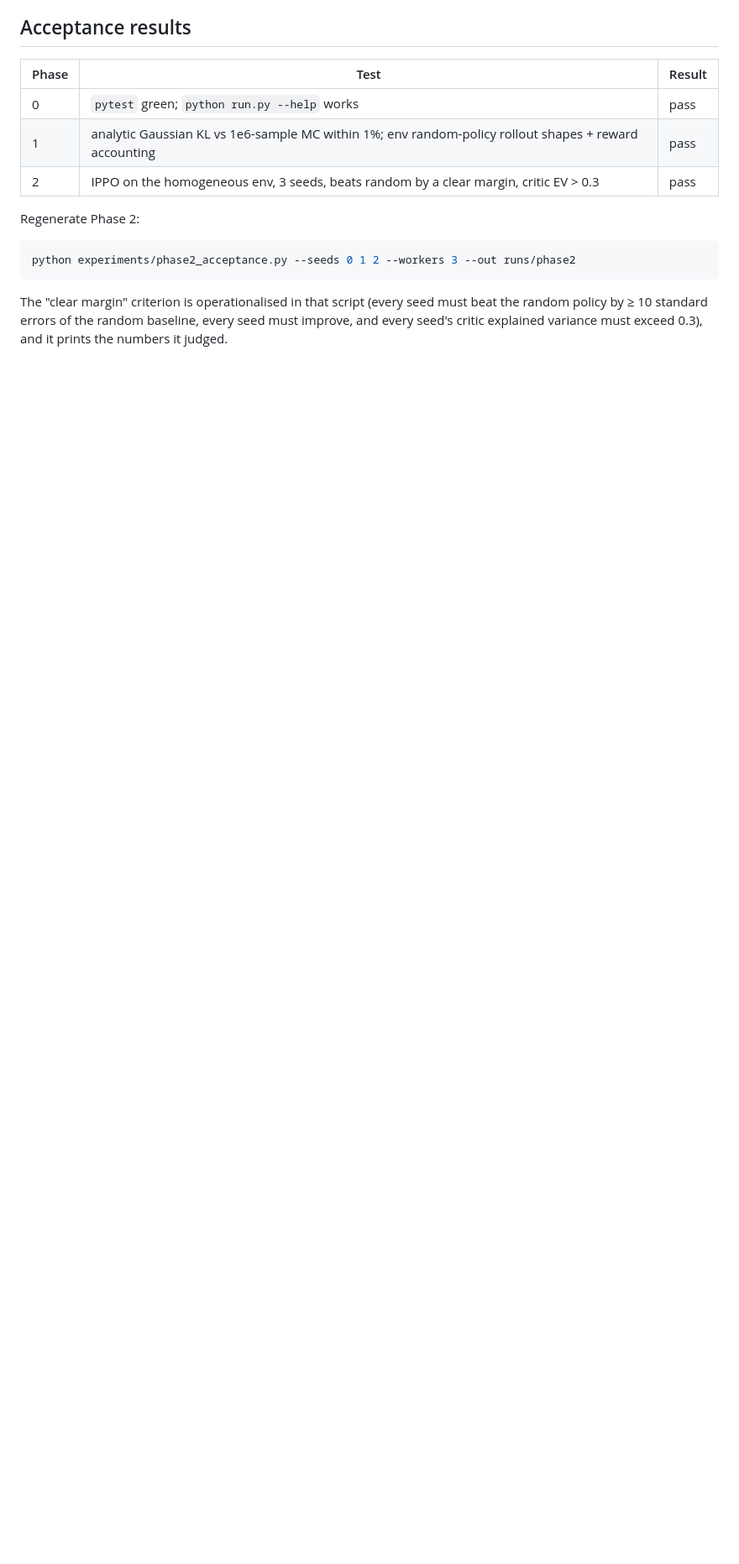
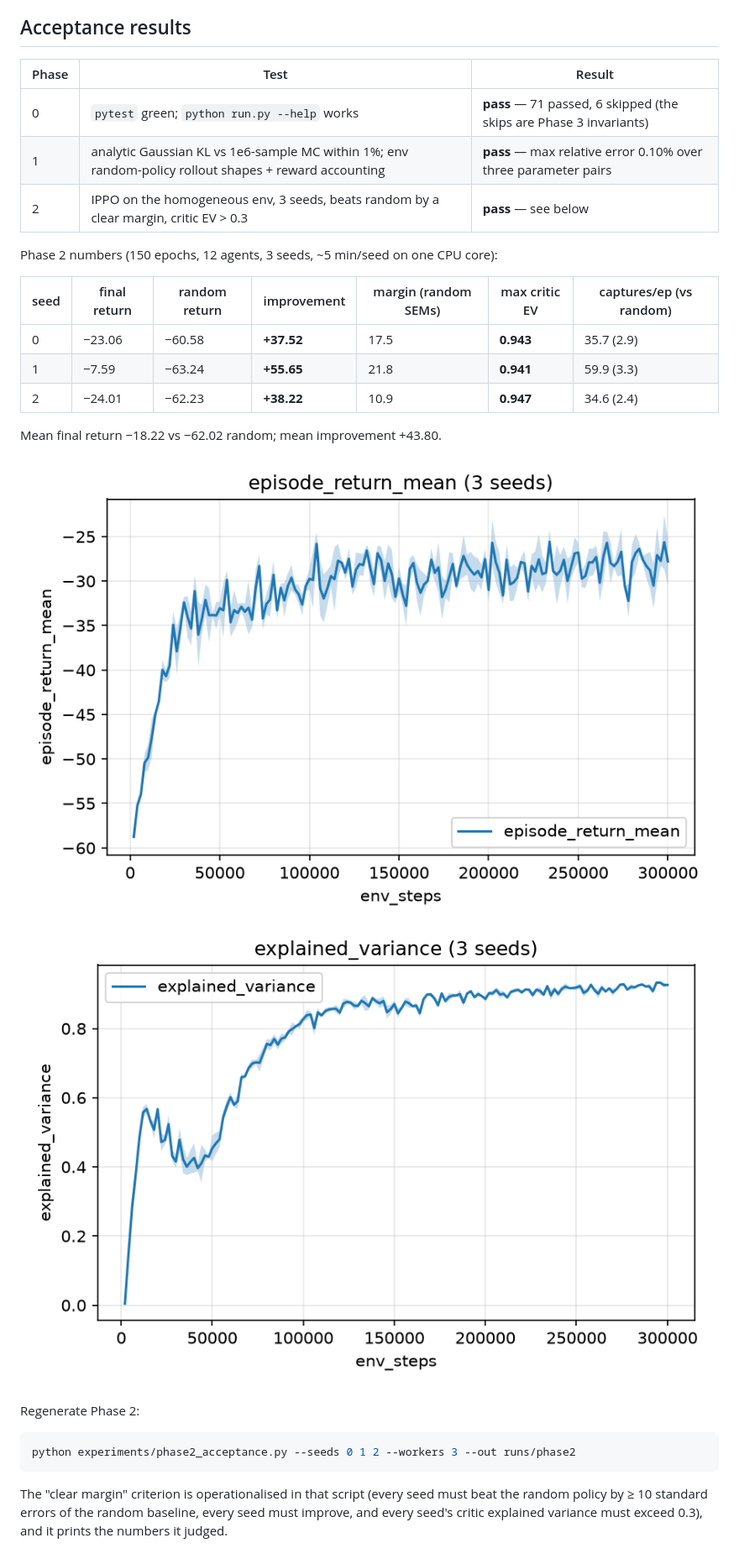
Before and after one commit to ramsinghal08/dtropd, a Markdown page: README.md, the part around one of its changes. Shown at 84% size. Rendered like a GitHub page; pictures changed too: figures/phase2_ev.png (added), figures/phase2_return.png (added); blank space fills up the shorter version.

```diff
--- a/README.md
+++ b/README.md
@@ -147,9 +184,22 @@ reasoned skips until Phase 3 rather than as an empty file. Enforced today:
 
 | Phase | Test | Result |
 |---|---|---|
-| 0 | `pytest` green; `python run.py --help` works | pass |
-| 1 | analytic Gaussian KL vs 1e6-sample MC within 1%; env random-policy rollout shapes + reward accounting | pass |
-| 2 | IPPO on the homogeneous env, 3 seeds, beats random by a clear margin, critic EV > 0.3 | pass |
+| 0 | `pytest` green; `python run.py --help` works | **pass** — 71 passed, 6 skipped (the skips are Phase 3 invariants) |
+| 1 | analytic Gaussian KL vs 1e6-sample MC within 1%; env random-policy rollout shapes + reward accounting | **pass** — max relative error 0.10% over three parameter pairs |
+| 2 | IPPO on the homogeneous env, 3 seeds, beats random by a clear margin, critic EV > 0.3 | **pass** — see below |
+
+Phase 2 numbers (150 epochs, 12 agents, 3 seeds, ~5 min/seed on one CPU core):
+
+| seed | final return | random return | improvement | margin (random SEMs) | max critic EV | captures/ep (vs random) |
+|---|---|---|---|---|---|---|
+| 0 | −23.06 | −60.58 | **+37.52** | 17.5 | **0.943** | 35.7 (2.9) |
+| 1 | −7.59 | −63.24 | **+55.65** | 21.8 | **0.941** | 59.9 (3.3) |
+| 2 | −24.01 | −62.23 | **+38.22** | 10.9 | **0.947** | 34.6 (2.4) |
+
+Mean final return −18.22 vs −62.02 random; mean improvement +43.80.
+
+![Phase 2 return](figures/phase2_return.png)
+![Phase 2 explained variance](figures/phase2_ev.png)
 
 Regenerate Phase 2:
 
```
Also changed, not shown: other parts of README.md (+44 -7 lines), 2 other files.
